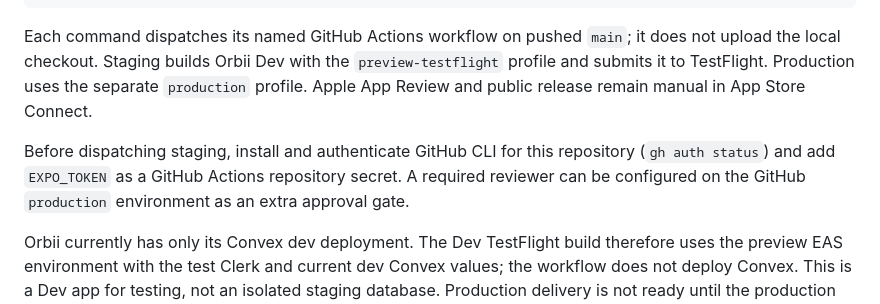
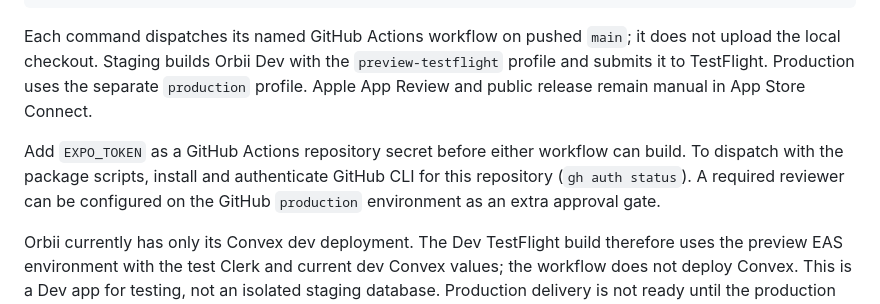
Before and after one commit to pedrotmr/orbii, a Markdown page: apps/mobile/README.md, the part around the change. Rendered like a GitHub page.

Commit message:
docs(release): clarify Orbii workflow prerequisites

```diff
--- a/apps/mobile/README.md
+++ b/apps/mobile/README.md
@@ -90,7 +90,7 @@ pnpm mobile:testflight:production
 
 Each command dispatches its named GitHub Actions workflow on pushed `main`; it does not upload the local checkout. Staging builds Orbii Dev with the `preview-testflight` profile and submits it to TestFlight. Production uses the separate `production` profile. Apple App Review and public release remain manual in App Store Connect.
 
-Before dispatching staging, install and authenticate GitHub CLI for this repository (`gh auth status`) and add `EXPO_TOKEN` as a GitHub Actions repository secret. A required reviewer can be configured on the GitHub `production` environment as an extra approval gate.
+Add `EXPO_TOKEN` as a GitHub Actions repository secret before either workflow can build. To dispatch with the package scripts, install and authenticate GitHub CLI for this repository (`gh auth status`). A required reviewer can be configured on the GitHub `production` environment as an extra approval gate.
 
 Orbii currently has only its Convex dev deployment. The Dev TestFlight build therefore uses the preview EAS environment with the test Clerk and current dev Convex values; the workflow does not deploy Convex. This is a Dev app for testing, not an isolated staging database. Production delivery is not ready until the production EAS environment has its live Clerk and production Convex values and `submit.production.ios.ascAppId` is set to the production App Store Connect app ID.
 
```
